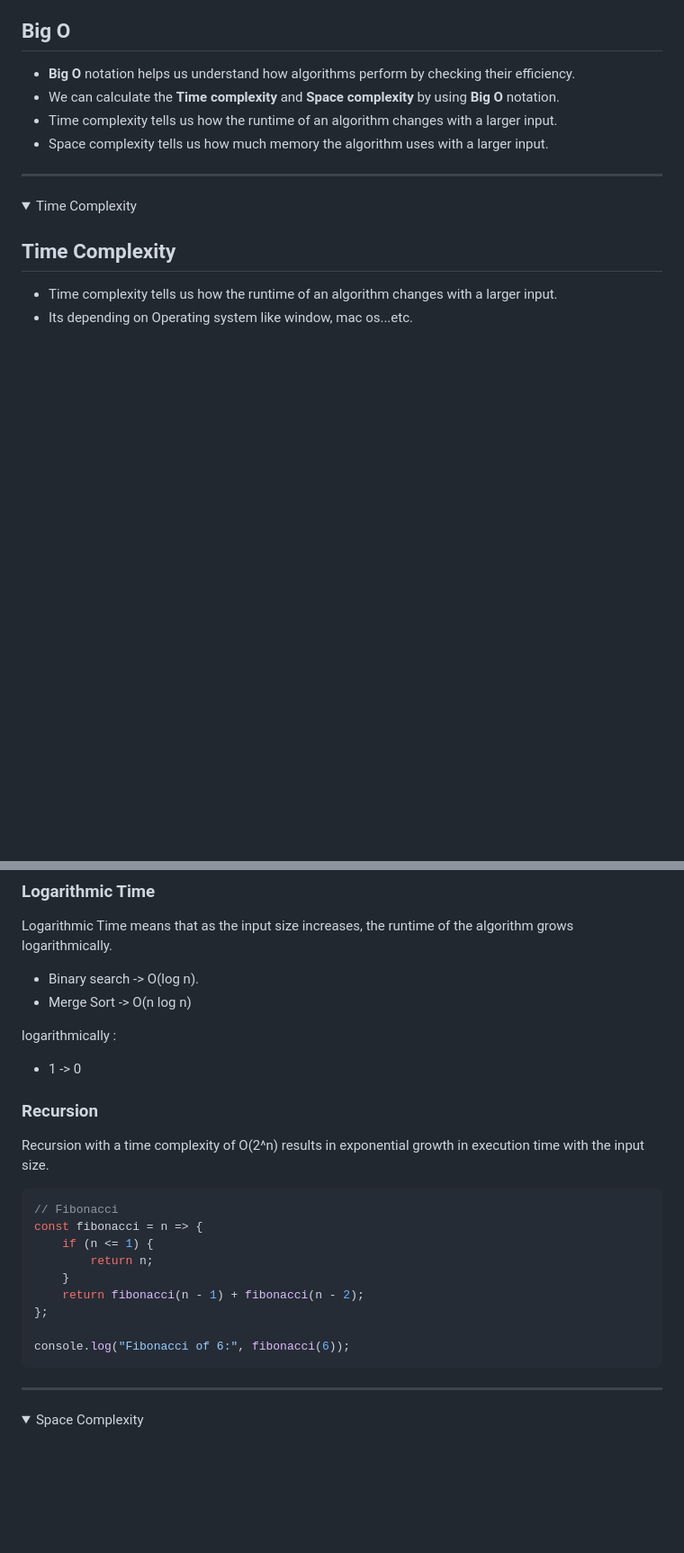
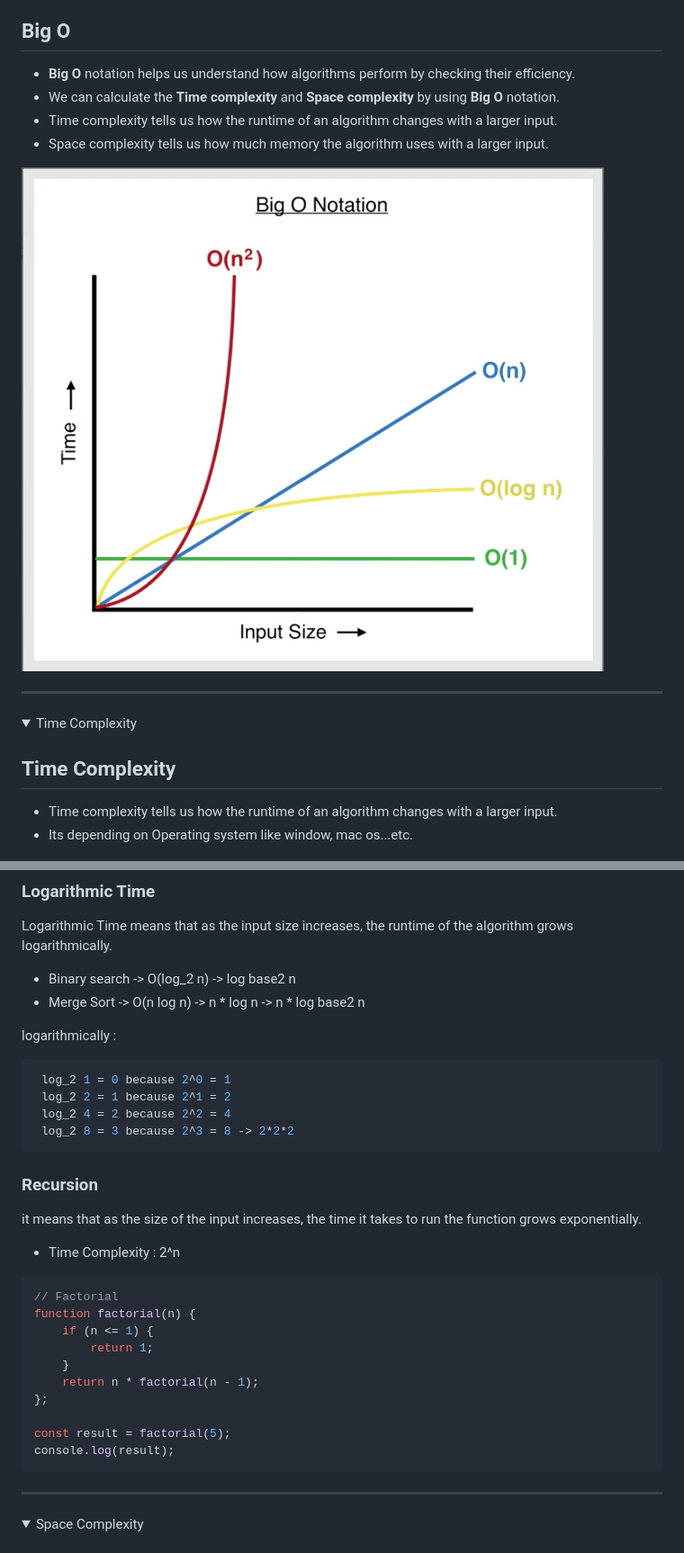
Before and after one commit to andepraveenofficial/DSA, a Markdown page: 00-Material/DSA.md, 2 parts joined by grey strips. Shown: that part at 90% size. Rendered like a GitHub page; pictures changed too: 00-Material/Assets/03-Big-O/01-bigO-graph.png (added); folded sections open; blank space fills up the shorter version.

````diff
--- a/00-Material/DSA.md
+++ b/00-Material/DSA.md
@@ -101,6 +101,7 @@ Task : Find the sum of the first n natural numbers.
 * Time complexity tells us how the runtime of an algorithm changes with a larger input.
 * Space complexity tells us how much memory the algorithm uses with a larger input.
 
+![Big O](./Assets/03-Big-O/01-bigO-graph.png)
 </details>
 
 ---
@@ -200,24 +201,33 @@ Quadratically : n input size
 
 ### Logarithmic Time
 Logarithmic Time means that as the input size increases, the runtime of the algorithm grows logarithmically.
-* Binary search ->  O(log n).
-* Merge Sort -> O(n log n)
+* Binary search ->  O(log_2 n) -> log base2 n
+* Merge Sort -> O(n log n) -> n * log n -> n * log base2 n
 
 logarithmically :
-* 1 -> 0
+
+```shell
+ log_2 1 = 0 because 2^0 = 1
+ log_2 2 = 1 because 2^1 = 2
+ log_2 4 = 2 because 2^2 = 4
+ log_2 8 = 3 because 2^3 = 8 -> 2*2*2
+```
 
 ### Recursion
-Recursion with a time complexity of O(2^n) results in exponential growth in execution time with the input size.
+ it means that as the size of the input increases, the time it takes to run the function grows exponentially.
+* Time Complexity : 2^n
+
 ```js
-// Fibonacci
-const fibonacci = n => {
+// Factorial
+function factorial(n) {
     if (n <= 1) {
-        return n;
+        return 1;
     }
-    return fibonacci(n - 1) + fibonacci(n - 2);
+    return n * factorial(n - 1);
 };
 
-console.log("Fibonacci of 6:", fibonacci(6));
+const result = factorial(5);
+console.log(result);
 ```
 
 </details>
````
Also changed, not shown: other parts of 00-Material/DSA.md (+25 -1 lines).
